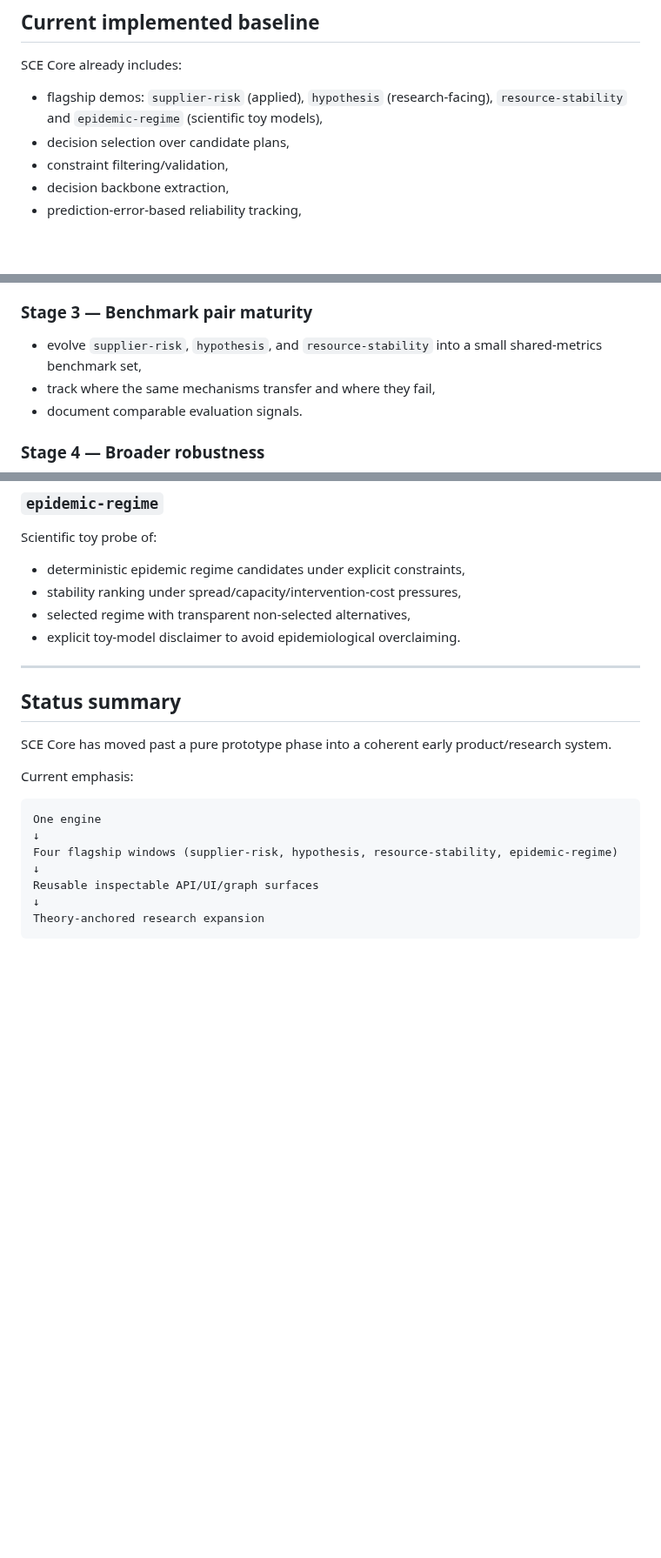
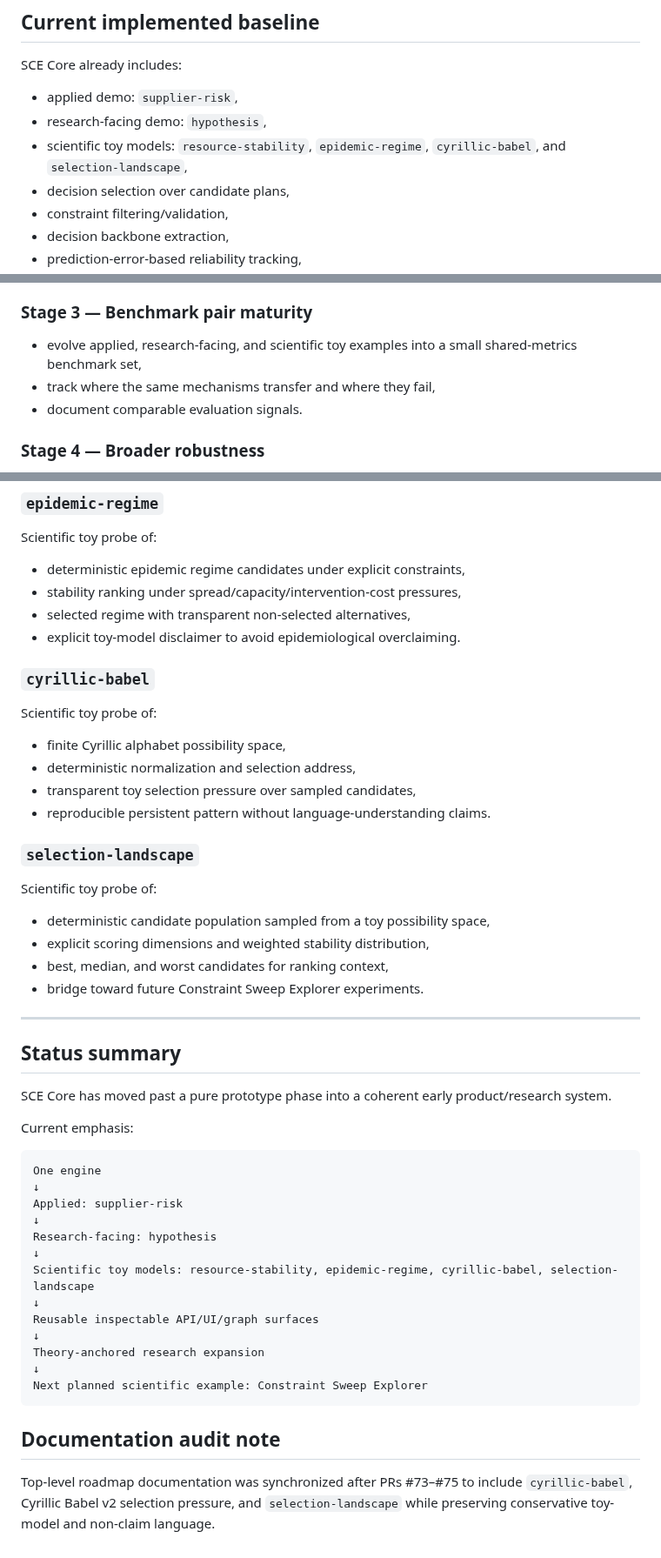
Before and after one commit to yanixkz/sce-core, a Markdown page: ROADMAP.md, 3 parts joined by grey strips. Shown at 87% size. GitHub-like rendering; blank space fills up the shorter version.

````diff
--- a/ROADMAP.md
+++ b/ROADMAP.md
@@ -22,7 +22,9 @@ For issue/PR workstream routing, see [`docs/governance.md`](docs/governance.md).
 
 SCE Core already includes:
 
-- flagship demos: `supplier-risk` (applied), `hypothesis` (research-facing), `resource-stability` and `epidemic-regime` (scientific toy models),
+- applied demo: `supplier-risk`,
+- research-facing demo: `hypothesis`,
+- scientific toy models: `resource-stability`, `epidemic-regime`, `cyrillic-babel`, and `selection-landscape`,
 - decision selection over candidate plans,
 - constraint filtering/validation,
 - decision backbone extraction,
@@ -72,7 +74,7 @@ These tracks are intentionally coupled: product surfaces expose the same mechani
 
 ### Stage 3 — Benchmark pair maturity
 
-- evolve `supplier-risk`, `hypothesis`, and `resource-stability` into a small shared-metrics benchmark set,
+- evolve applied, research-facing, and scientific toy examples into a small shared-metrics benchmark set,
 - track where the same mechanisms transfer and where they fail,
 - document comparable evaluation signals.
 
@@ -117,6 +119,22 @@ Scientific toy probe of:
 - selected regime with transparent non-selected alternatives,
 - explicit toy-model disclaimer to avoid epidemiological overclaiming.
 
+### `cyrillic-babel`
+
+Scientific toy probe of:
+- finite Cyrillic alphabet possibility space,
+- deterministic normalization and selection address,
+- transparent toy selection pressure over sampled candidates,
+- reproducible persistent pattern without language-understanding claims.
+
+### `selection-landscape`
+
+Scientific toy probe of:
+- deterministic candidate population sampled from a toy possibility space,
+- explicit scoring dimensions and weighted stability distribution,
+- best, median, and worst candidates for ranking context,
+- bridge toward future Constraint Sweep Explorer experiments.
+
 ---
 
 ## Status summary
@@ -128,9 +146,19 @@ Current emphasis:
 ```text
 One engine
 ↓
-Four flagship windows (supplier-risk, hypothesis, resource-stability, epidemic-regime)
+Applied: supplier-risk
+↓
+Research-facing: hypothesis
+↓
+Scientific toy models: resource-stability, epidemic-regime, cyrillic-babel, selection-landscape
 ↓
 Reusable inspectable API/UI/graph surfaces
 ↓
 Theory-anchored research expansion
+↓
+Next planned scientific example: Constraint Sweep Explorer
 ```
+
+## Documentation audit note
+
+Top-level roadmap documentation was synchronized after PRs #73–#75 to include `cyrillic-babel`, Cyrillic Babel v2 selection pressure, and `selection-landscape` while preserving conservative toy-model and non-claim language.
````
Also changed, not shown: README.md (+15 -1 lines), docs/scientific_examples.md (+15 -9 lines).
